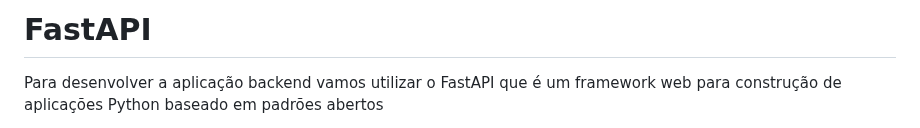
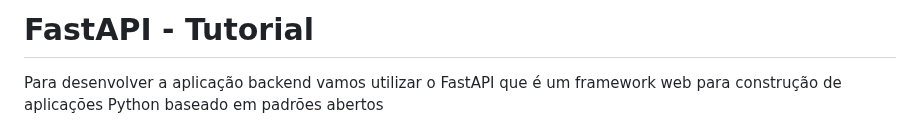
Before and after one commit to CarlosAntonioFreitasSilva/pandas_workspace, a Markdown page: web/FastAPI/README.md, the part around the change. GitHub-like rendering.

```diff
--- a/web/FastAPI/README.md
+++ b/web/FastAPI/README.md
@@ -1,4 +1,4 @@
-# FastAPI
+# FastAPI - Tutorial
 
 Para desenvolver a aplicação backend vamos utilizar o FastAPI que é um framework web para construção de aplicações Python baseado em padrões abertos
  - OpenAPI para criações de API, incluindo declarações de operações de rota, parâmetros, corpo de requisições
```
